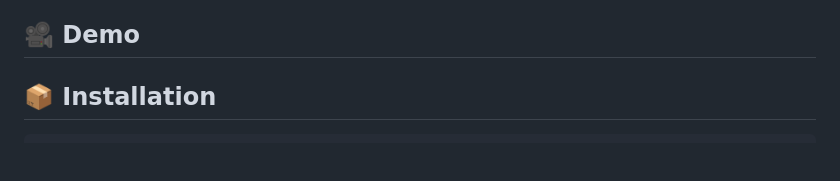
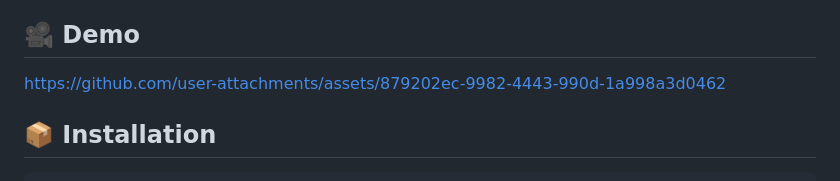
Before and after one commit to vinodhalaharvi/pure-dupes, a Markdown page: README.md, the part around the change. Rendered like a GitHub page; blank space fills up the shorter version.

Commit message:
Update README with demo link and installation info
Added demo link to README and formatted installation instructions.

```diff
--- a/README.md
+++ b/README.md
@@ -18,6 +18,10 @@ and featuring a beautiful web-based UI.
 - **💻 Cross-Platform** - Works on Linux, macOS, and Windows
 
 ## 🎥 Demo
+
+
+https://github.com/user-attachments/assets/879202ec-9982-4443-990d-1a998a3d0462
+
 
 ## 📦 Installation
 
```
